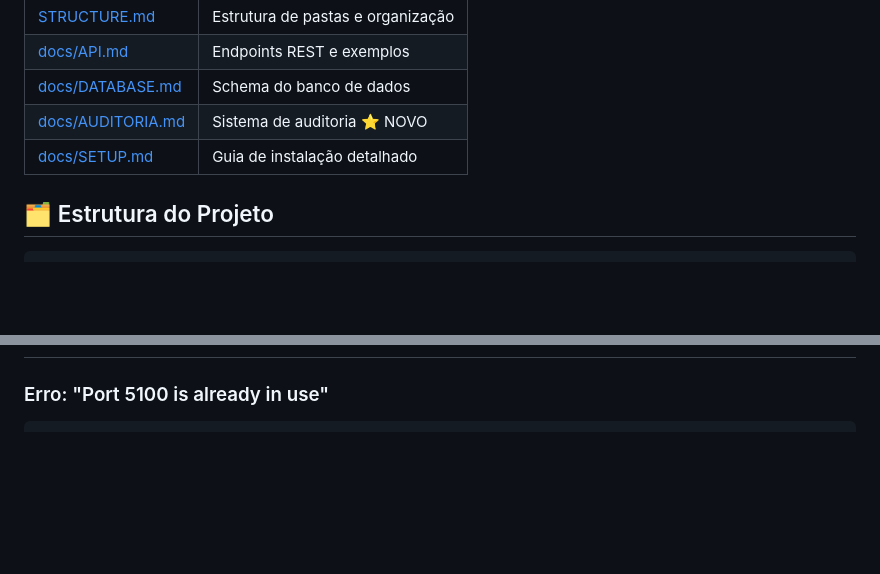
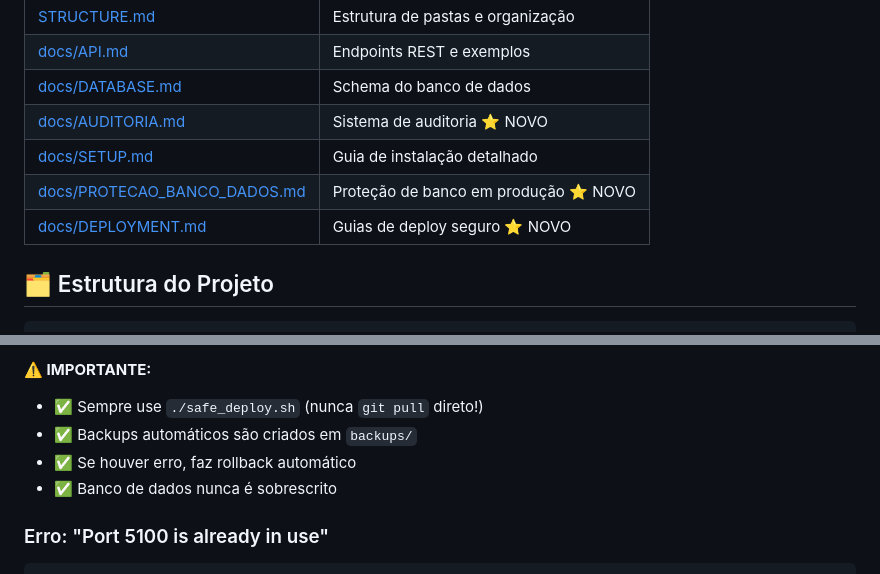
Before and after one commit to brusodev/controle-itens-eventos, a Markdown page: README.md, 2 parts joined by grey strips. Drawn GitHub-style; blank space fills up the shorter version.

````diff
--- a/README.md
+++ b/README.md
@@ -123,6 +123,8 @@ python app.py
 | [docs/DATABASE.md](./docs/DATABASE.md) | Schema do banco de dados |
 | [docs/AUDITORIA.md](./docs/AUDITORIA.md) | Sistema de auditoria ⭐ NOVO |
 | [docs/SETUP.md](./docs/SETUP.md) | Guia de instalação detalhado |
+| [docs/PROTECAO_BANCO_DADOS.md](./docs/PROTECAO_BANCO_DADOS.md) | Proteção de banco em produção ⭐ NOVO |
+| [docs/DEPLOYMENT.md](./docs/DEPLOYMENT.md) | Guias de deploy seguro ⭐ NOVO |
 
 ## 🗂️ Estrutura do Projeto
 
@@ -305,3 +384,8 @@ python scripts/testes/teste_api_usuario.py
+**⚠️ IMPORTANTE:**
+- ✅ Sempre use `./safe_deploy.sh` (nunca `git pull` direto!)
+- ✅ Backups automáticos são criados em `backups/`
+- ✅ Se houver erro, faz rollback automático
+- ✅ Banco de dados nunca é sobrescrito
 
 ### Erro: "Port 5100 is already in use"
 ```bash
````
Also changed, not shown: other parts of README.md (+121 -15 lines).
